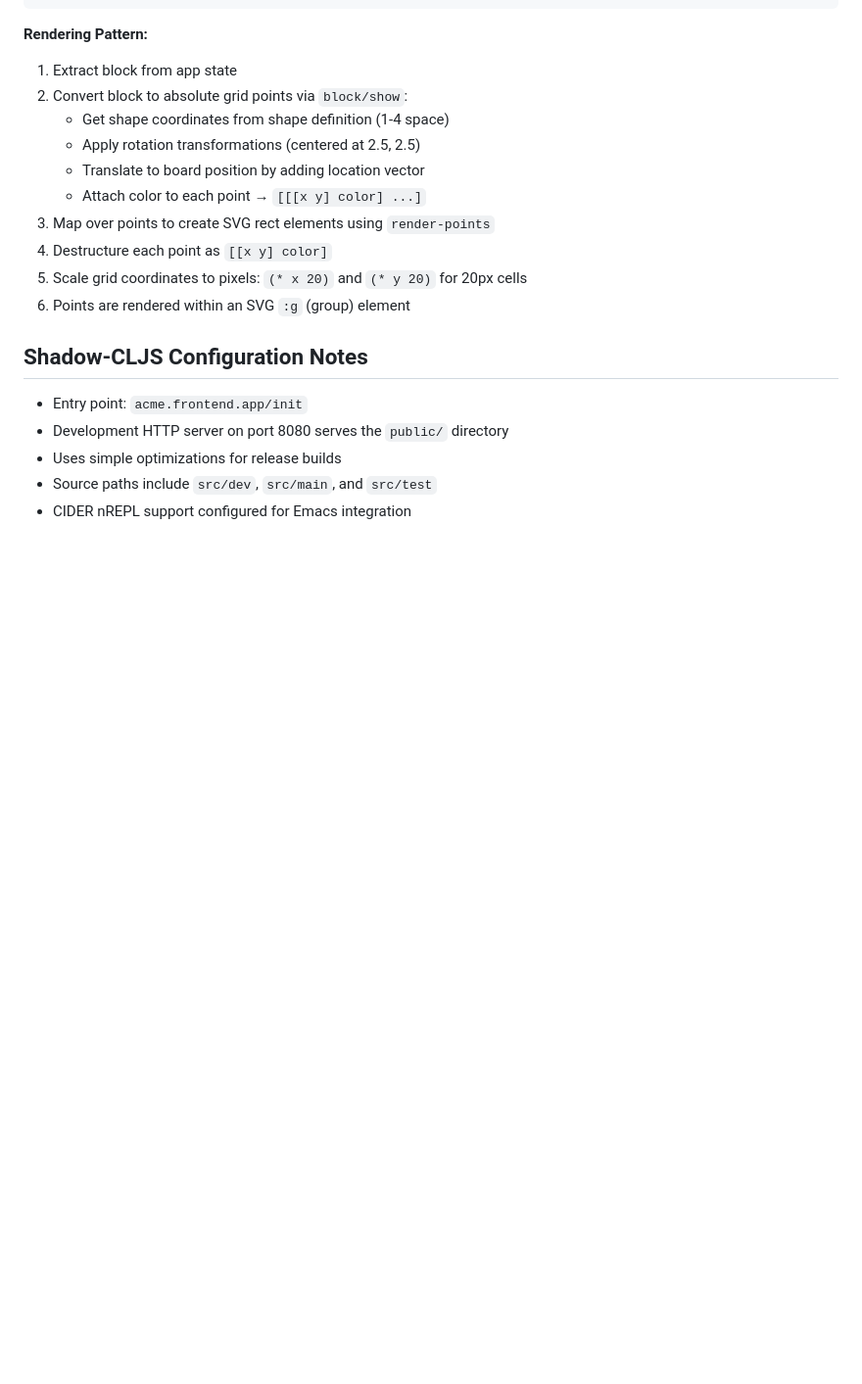
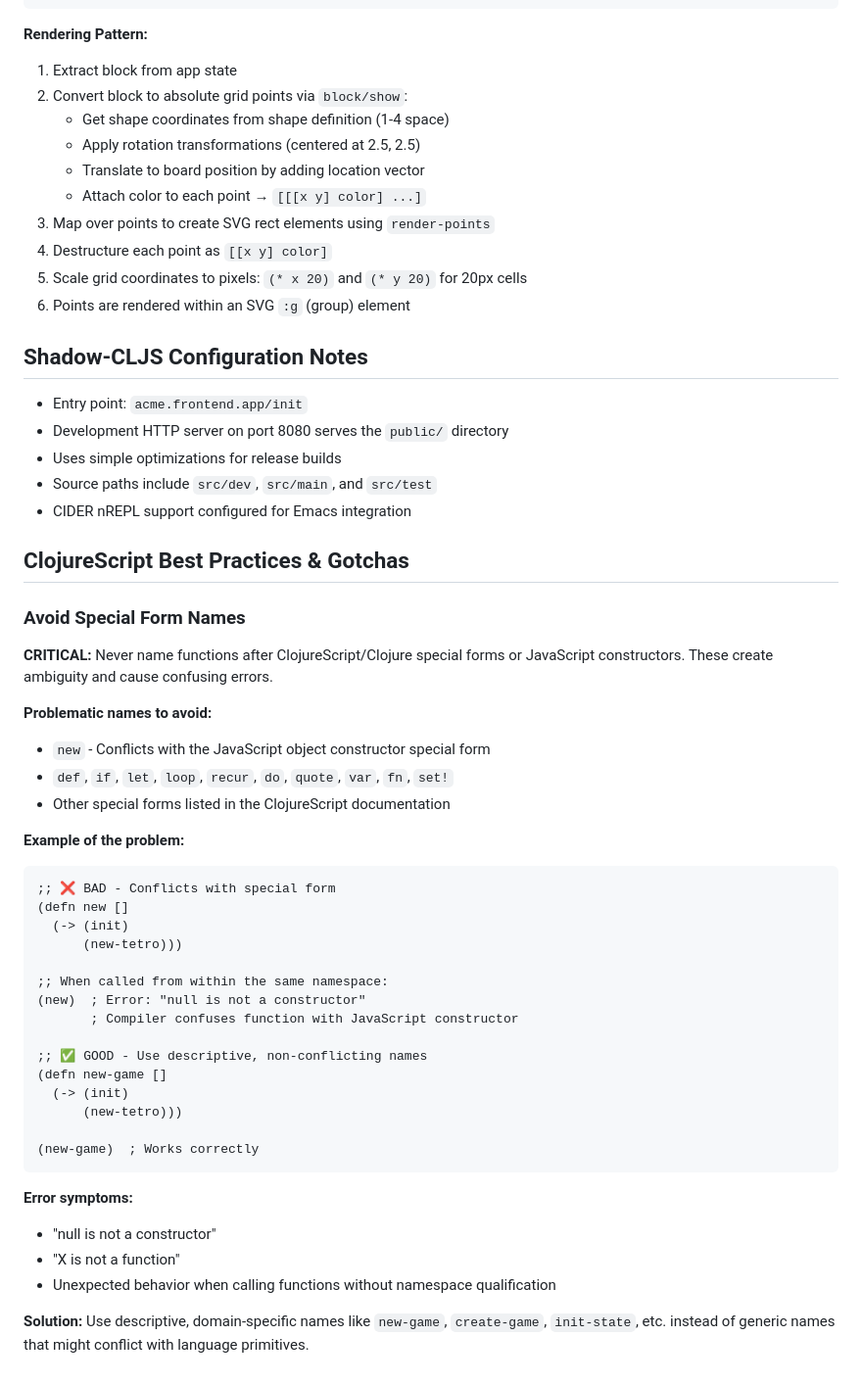
Before and after one commit to kevgathuku/tetris-cljs, a Markdown page: CLAUDE.md, the part around one of its changes. Shown at 98% size. Drawn GitHub-style; blank space fills up the shorter version.

Commit message:
Add repl evaluation instructions and lesson from naming function new

````diff
--- a/CLAUDE.md
+++ b/CLAUDE.md
@@ -192,3 +216,42 @@ The `points` namespace handles transforming collections of points:
 - Uses simple optimizations for release builds
 - Source paths include `src/dev`, `src/main`, and `src/test`
 - CIDER nREPL support configured for Emacs integration
+
+## ClojureScript Best Practices & Gotchas
+
+### Avoid Special Form Names
+
+**CRITICAL:** Never name functions after ClojureScript/Clojure special forms or JavaScript constructors. These create ambiguity and cause confusing errors.
+
+**Problematic names to avoid:**
+- `new` - Conflicts with the JavaScript object constructor special form
+- `def`, `if`, `let`, `loop`, `recur`, `do`, `quote`, `var`, `fn`, `set!`
+- Other special forms listed in the ClojureScript documentation
+
+**Example of the problem:**
+
+```clojure
+;; ❌ BAD - Conflicts with special form
+(defn new []
+  (-> (init)
+      (new-tetro)))
+
+;; When called from within the same namespace:
+(new)  ; Error: "null is not a constructor"
+       ; Compiler confuses function with JavaScript constructor
+
+;; ✅ GOOD - Use descriptive, non-conflicting names
+(defn new-game []
+  (-> (init)
+      (new-tetro)))
+
+(new-game)  ; Works correctly
+```
+
+**Error symptoms:**
+- "null is not a constructor"
+- "X is not a function"
+- Unexpected behavior when calling functions without namespace qualification
+
+**Solution:**
+Use descriptive, domain-specific names like `new-game`, `create-game`, `init-state`, etc. instead of generic names that might conflict with language primitives.
````
Also changed, not shown: other parts of CLAUDE.md (+24 -0 lines).
